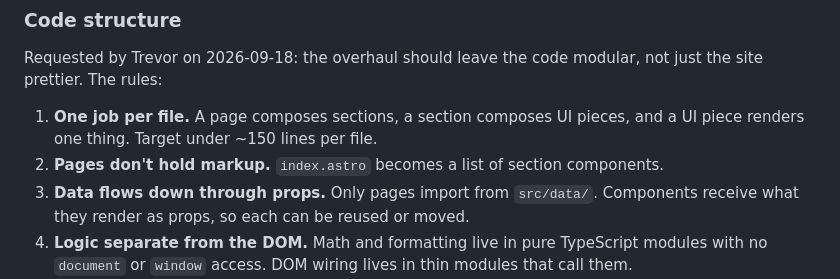
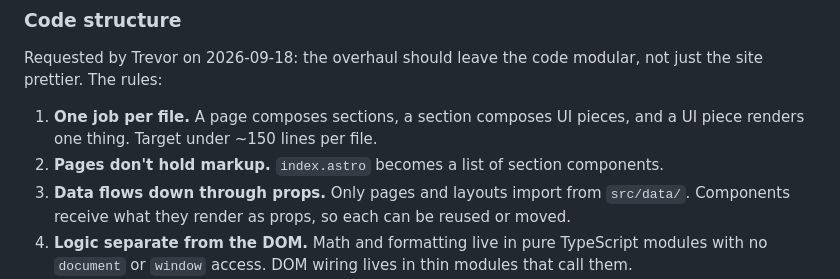
Before and after one commit to TrevorDohm/TrevorDohm.github.io, a Markdown page: PLAN.md, the part around the change. Rendered like a GitHub page.

Commit message:
Add phase 1 implementation plan
Seven tasks covering the dark tokens, self-hosted fonts, modular
component layout, and Vitest setup. Also lets layouts import site
data so the nav and footer can take it as props.

Co-Authored-By: Claude Opus 5 <noreply@anthropic.com>

```diff
--- a/PLAN.md
+++ b/PLAN.md
@@ -166,8 +166,9 @@ just the site prettier. The rules:
 1. **One job per file.** A page composes sections, a section composes UI pieces, and
    a UI piece renders one thing. Target under ~150 lines per file.
 2. **Pages don't hold markup.** `index.astro` becomes a list of section components.
-3. **Data flows down through props.** Only pages import from `src/data/`.
-   Components receive what they render as props, so each can be reused or moved.
+3. **Data flows down through props.** Only pages and layouts import from
+   `src/data/`. Components receive what they render as props, so each can be
+   reused or moved.
 4. **Logic separate from the DOM.** Math and formatting live in pure TypeScript
    modules with no `document` or `window` access. DOM wiring lives in thin modules
    that call them.
```
Also changed, not shown: 1 other file.
